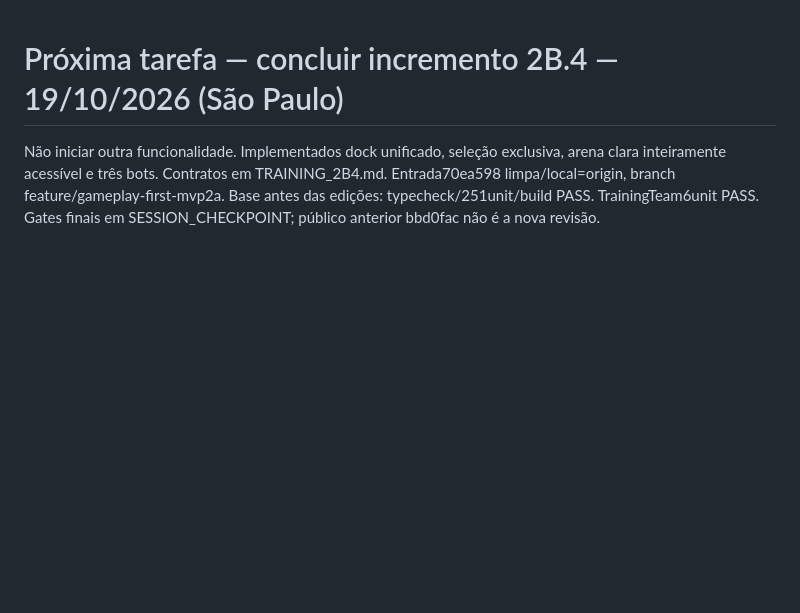
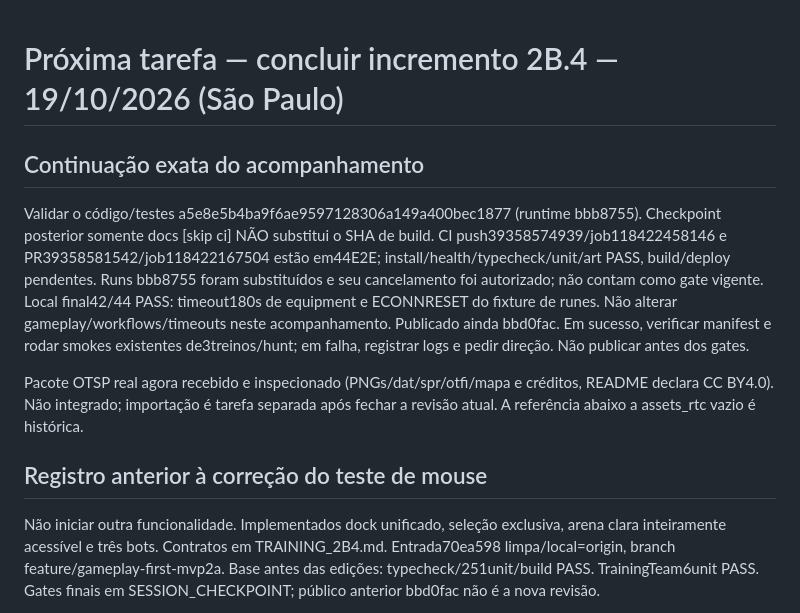
Before and after one commit to silvamarcello1-art/tactical-hunt-lion-temple, a Markdown page: docs/NEXT_TASK.md, the part around the change. Rendered like a GitHub page; blank space fills up the shorter version.

```diff
--- a/docs/NEXT_TASK.md
+++ b/docs/NEXT_TASK.md
@@ -1,4 +1,22 @@
 # Próxima tarefa — concluir incremento 2B.4 — 19/10/2026 (São Paulo)
+
+## Continuação exata do acompanhamento
+
+Validar o código/testes a5e8e5b4ba9f6ae9597128306a149a400bec1877 (runtime bbb8755).
+Checkpoint posterior somente docs [skip ci] NÃO substitui o SHA de build.
+CI push39358574939/job118422458146 e PR39358581542/job118422167504 estão em44E2E;
+install/health/typecheck/unit/art PASS, build/deploy pendentes. Runs bbb8755 foram
+substituídos e seu cancelamento foi autorizado; não contam como gate vigente.
+Local final42/44 PASS: timeout180s de equipment e ECONNRESET do fixture de runes.
+Não alterar gameplay/workflows/timeouts neste acompanhamento. Publicado ainda
+bbd0fac. Em sucesso, verificar manifest e rodar smokes existentes de3treinos/hunt;
+em falha, registrar logs e pedir direção. Não publicar antes dos gates.
+
+Pacote OTSP real agora recebido e inspecionado (PNGs/dat/spr/otfi/mapa e créditos,
+README declara CC BY4.0). Não integrado; importação é tarefa separada após fechar
+a revisão atual. A referência abaixo a assets_rtc vazio é histórica.
+
+## Registro anterior à correção do teste de mouse
 
 Não iniciar outra funcionalidade. Implementados dock unificado, seleção exclusiva,
 arena clara inteiramente acessível e três bots. Contratos em TRAINING_2B4.md.
```
Also changed, not shown: docs/SESSION_CHECKPOINT.md (+26 -0 lines).
